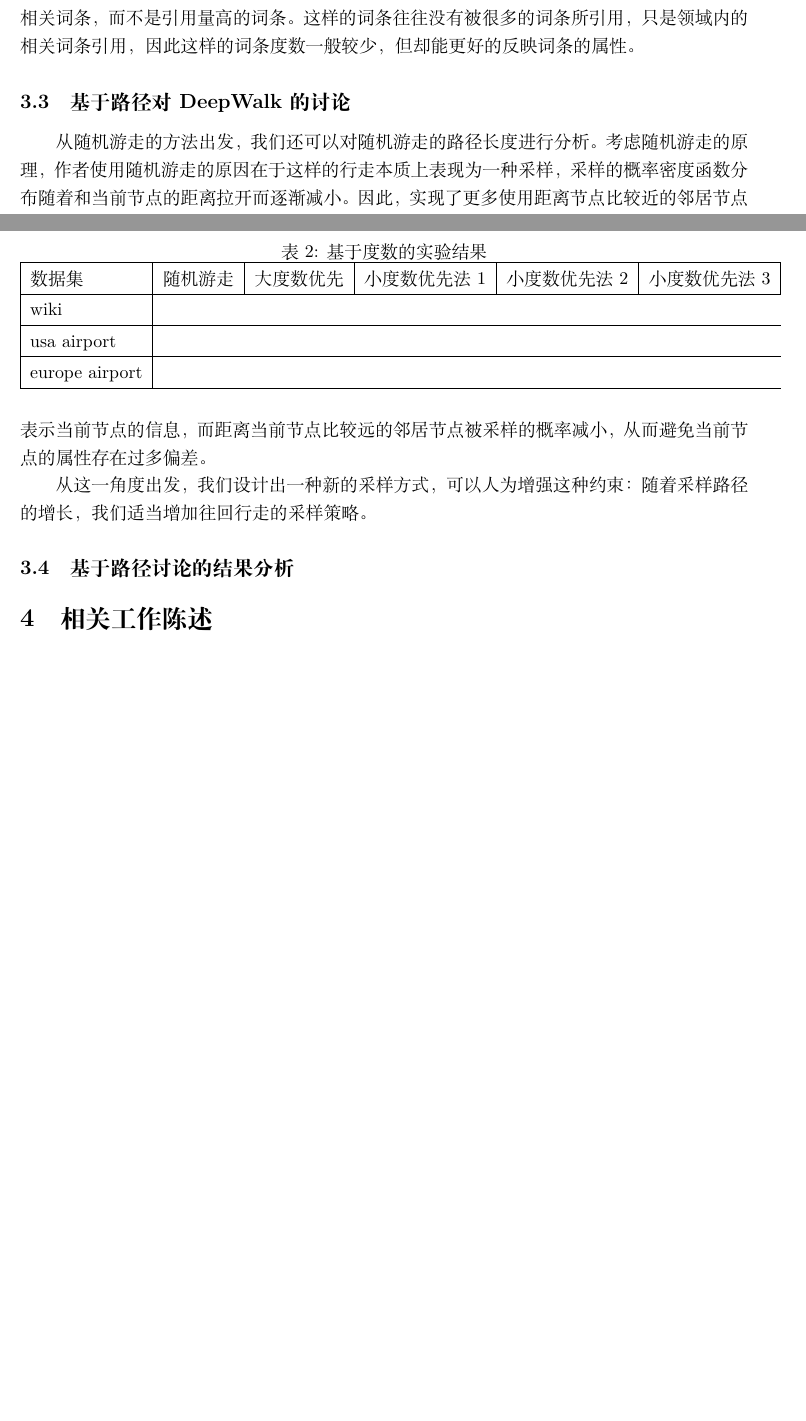
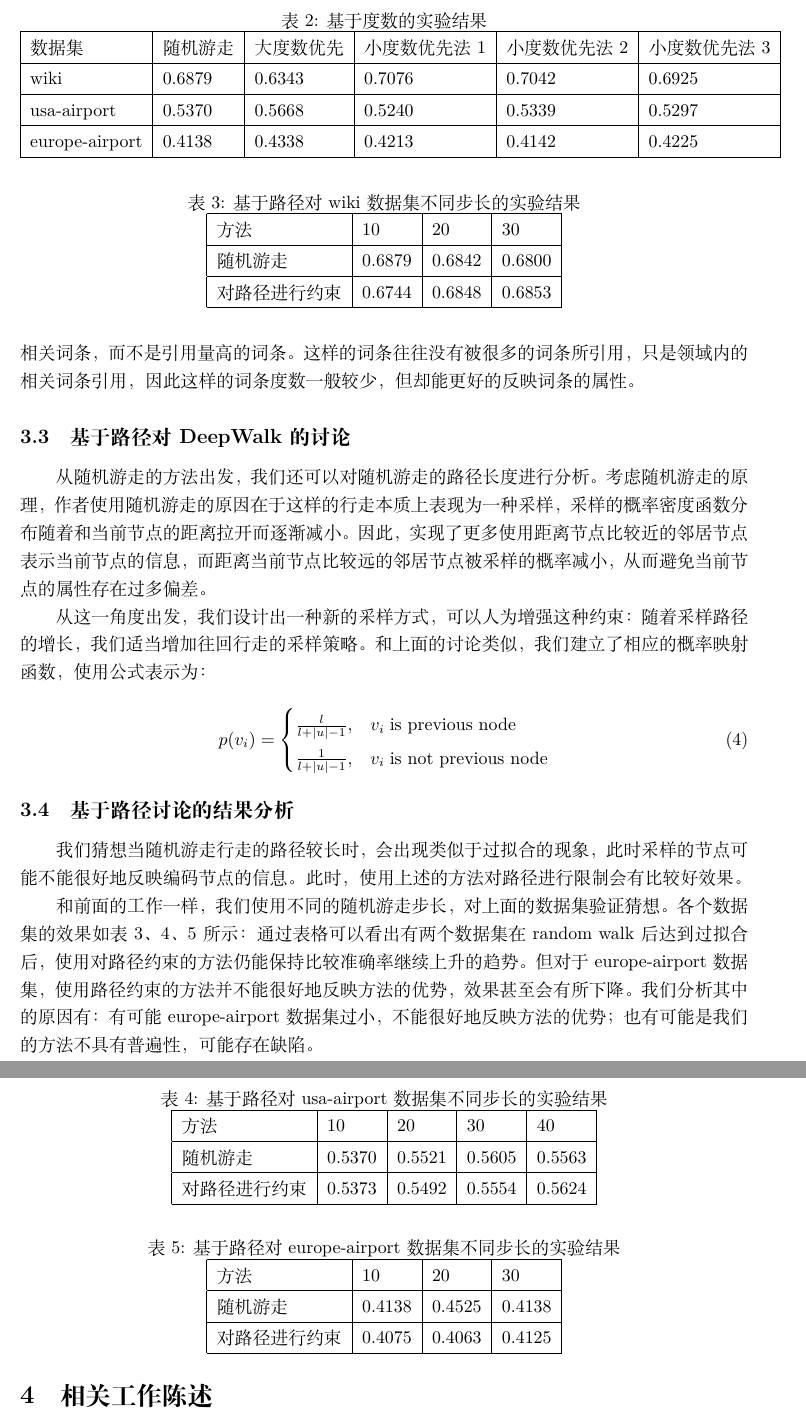
Before and after one commit to warpmatrix/deepwalk-discuss, a LaTeX document (latex/main.tex): two parts of pages 8 and 9 of 10, joined at a grey line, cut so that both start at the same text, the shorter picture padded with empty space. Compiled offline with XeLaTeX.

Commit message:
latex: path method

```diff
--- a/latex/main.tex
+++ b/latex/main.tex
@@ -208,11 +181,11 @@ $$
     \hline
     数据集 & 随机游走 & 大度数优先 & 小度数优先法1 & 小度数优先法2 & 小度数优先法3 \\
     \hline
-    wiki \\
+    wiki & 0.6879 & 0.6343 & 0.7076 & 0.7042 & 0.6925 \\
     \hline
-    usa airport \\
+    usa-airport & 0.5370 & 0.5668 & 0.5240 & 0.5339 & 0.5297 \\
     \hline
-    europe airport \\
+    europe-airport & 0.4138 & 0.4338 & 0.4213 & 0.4142 & 0.4225 \\
     \hline
 \end{tabular}
 \end{table}
@@ -221,9 +194,68 @@ $$
 
 从随机游走的方法出发，我们还可以对随机游走的路径长度进行分析。考虑随机游走的原理，作者使用随机游走的原因在于这样的行走本质上表现为一种采样，采样的概率密度函数分布随着和当前节点的距离拉开而逐渐减小。因此，实现了更多使用距离节点比较近的邻居节点表示当前节点的信息，而距离当前节点比较远的邻居节点被采样的概率减小，从而避免当前节点的属性存在过多偏差。
 
-从这一角度出发，我们设计出一种新的采样方式，可以人为增强这种约束：随着采样路径的增长，我们适当增加往回行走的采样策略。
+从这一角度出发，我们设计出一种新的采样方式，可以人为增强这种约束：随着采样路径的增长，我们适当增加往回行走的采样策略。和上面的讨论类似，我们建立了相应的概率映射函数，使用公式表示为：
+
+\begin{equation}
+    p(v_i) = \begin{cases}
+        \frac{l}{l + |u| - 1},& v_i \;\text{is previous node} \\
+        \frac{1}{l + |u| - 1},& v_i \;\text{is not previous node}
+    \end{cases}
+\end{equation}
 
 \subsection{基于路径讨论的结果分析}
+
+我们猜想当随机游走行走的路径较长时，会出现类似于过拟合的现象，此时采样的节点可能不能很好地反映编码节点的信息。此时，使用上述的方法对路径进行限制会有比较好效果。
+
+和前面的工作一样，我们使用不同的随机游走步长，对上面的数据集验证猜想。各个数据集的效果如表 \ref{exp: wiki-path}、\ref{exp: usa-path}、\ref{exp: europe-path} 所示：通过表格可以看出有两个数据集在 random walk 后达到过拟合后，使用对路径约束的方法仍能保持比较准确率继续上升的趋势。但对于 europe-airport 数据集，使用路径约束的方法并不能很好地反映方法的优势，效果甚至会有所下降。我们分析其中的原因有：有可能 europe-airport 数据集过小，不能很好地反映方法的优势；也有可能是我们的方法不具有普遍性，可能存在缺陷。
+
+\begin{table}[!t]
+\renewcommand{\arraystretch}{1.1}
+\caption{基于路径对 wiki 数据集不同步长的实验结果}
+\label{exp: wiki-path}
+\centering
+\begin{tabular}{|l|l|l|l|}
+    \hline
+    方法 & 10 & 20 & 30 \\
+    \hline
+    随机游走 & 0.6879 & 0.6842 & 0.6800 \\
+    \hline
+    对路径进行约束 & 0.6744 & 0.6848 & 0.6853 \\
+    \hline
+\end{tabular}
+\end{table}
+
+\begin{table}[!t]
+\renewcommand{\arraystretch}{1.1}
+\caption{基于路径对 usa-airport 数据集不同步长的实验结果}
+\label{exp: usa-path}
+\centering
+\begin{tabular}{|l|l|l|l|l|}
+    \hline
+    方法 & 10 & 20 & 30 & 40 \\
+    \hline
+    随机游走 & 0.5370 & 0.5521 & 0.5605 & 0.5563 \\
+    \hline
+    对路径进行约束 & 0.5373 & 0.5492 & 0.5554 & 0.5624 \\
+    \hline
+\end{tabular}
+\end{table}
+
+\begin{table}[!t]
+\renewcommand{\arraystretch}{1.1}
+\caption{基于路径对 europe-airport 数据集不同步长的实验结果}
+\label{exp: europe-path}
+\centering
+\begin{tabular}{|l|l|l|l|}
+    \hline
+    方法 & 10 & 20 & 30 \\
+    \hline
+    随机游走 & 0.4138 & 0.4525 & 0.4138 \\
+    \hline
+    对路径进行约束 & 0.4075 & 0.4063 & 0.4125 \\
+    \hline
+\end{tabular}
+\end{table}
 
 \section{相关工作陈述}
 
```
Also changed, not shown: latex/main.pdf, latex/main.tex (39 more changed lines).
